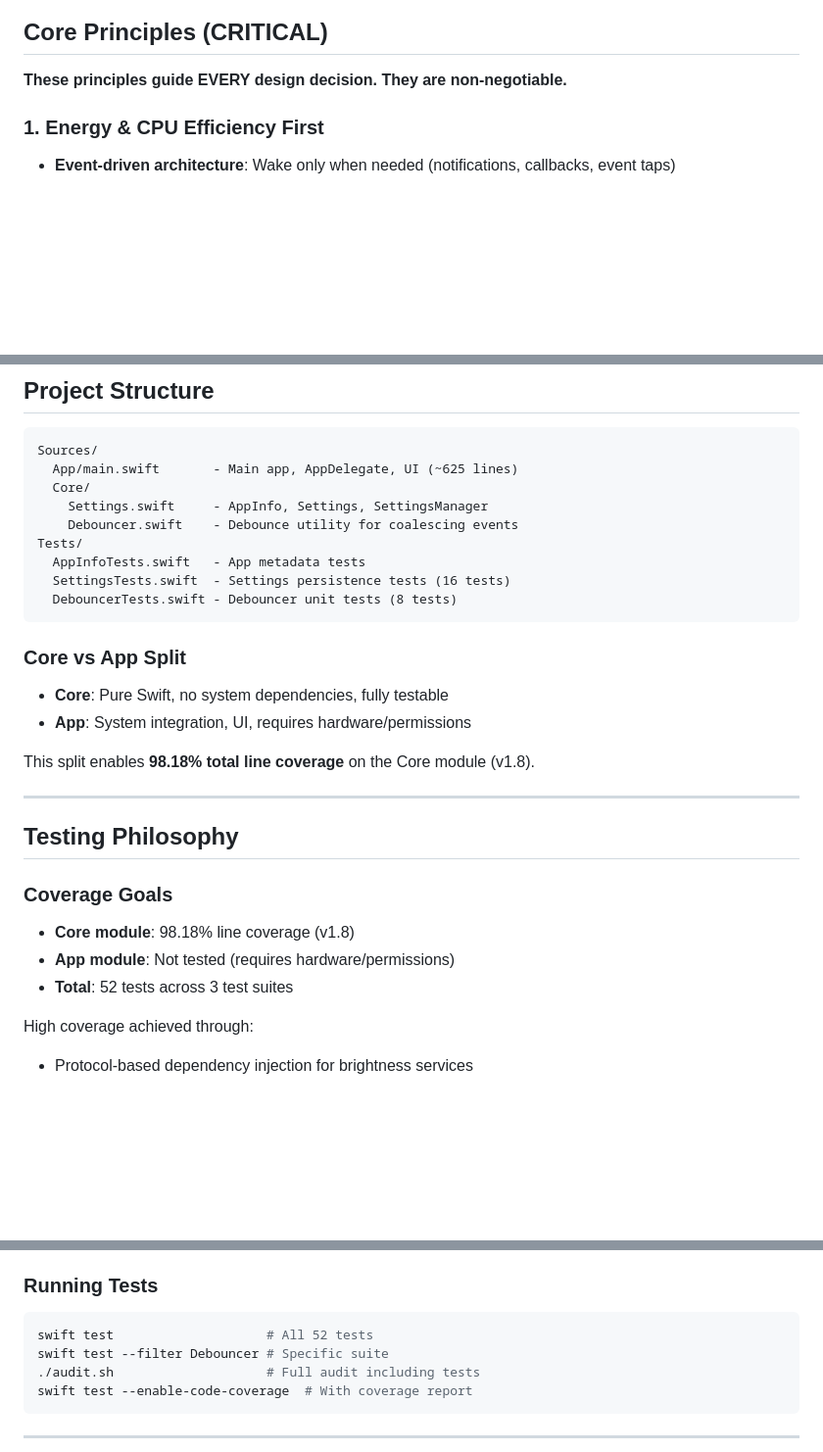
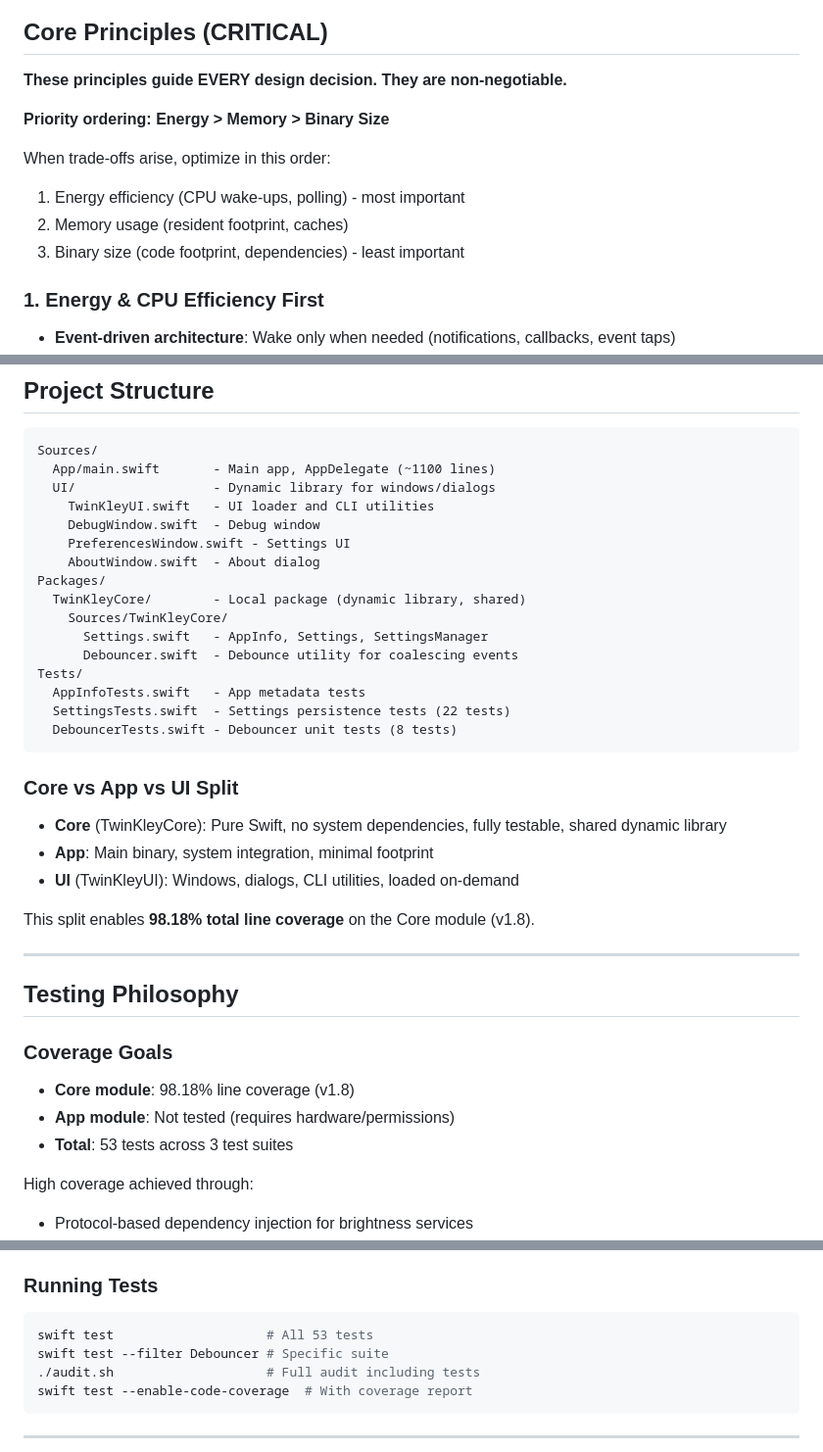
Before and after one commit to emrikol/TwinKley, a Markdown page: CLAUDE.md, 3 parts joined by grey strips. Shown at 98% size. Rendered like a GitHub page; blank space fills up the shorter version.

````diff
--- a/CLAUDE.md
+++ b/CLAUDE.md
@@ -7,6 +7,13 @@ Project conventions and context for AI assistants.
 ## Core Principles (CRITICAL)
 
 **These principles guide EVERY design decision. They are non-negotiable.**
+
+**Priority ordering: Energy > Memory > Binary Size**
+
+When trade-offs arise, optimize in this order:
+1. Energy efficiency (CPU wake-ups, polling) - most important
+2. Memory usage (resident footprint, caches)
+3. Binary size (code footprint, dependencies) - least important
 
 ### 1. Energy & CPU Efficiency First
 - **Event-driven architecture**: Wake only when needed (notifications, callbacks, event taps)
@@ -163,19 +170,27 @@ Documented in NOTES.md - don't re-attempt these:
 
 ```
 Sources/
-  App/main.swift       - Main app, AppDelegate, UI (~625 lines)
-  Core/
-    Settings.swift     - AppInfo, Settings, SettingsManager
-    Debouncer.swift    - Debounce utility for coalescing events
+  App/main.swift       - Main app, AppDelegate (~1100 lines)
+  UI/                  - Dynamic library for windows/dialogs
+    TwinKleyUI.swift   - UI loader and CLI utilities
+    DebugWindow.swift  - Debug window
+    PreferencesWindow.swift - Settings UI
+    AboutWindow.swift  - About dialog
+Packages/
+  TwinKleyCore/        - Local package (dynamic library, shared)
+    Sources/TwinKleyCore/
+      Settings.swift   - AppInfo, Settings, SettingsManager
+      Debouncer.swift  - Debounce utility for coalescing events
 Tests/
   AppInfoTests.swift   - App metadata tests
-  SettingsTests.swift  - Settings persistence tests (16 tests)
+  SettingsTests.swift  - Settings persistence tests (22 tests)
   DebouncerTests.swift - Debouncer unit tests (8 tests)
 ```
 
-### Core vs App Split
-- **Core**: Pure Swift, no system dependencies, fully testable
-- **App**: System integration, UI, requires hardware/permissions
+### Core vs App vs UI Split
+- **Core** (TwinKleyCore): Pure Swift, no system dependencies, fully testable, shared dynamic library
+- **App**: Main binary, system integration, minimal footprint
+- **UI** (TwinKleyUI): Windows, dialogs, CLI utilities, loaded on-demand
 
 This split enables **98.18% total line coverage** on the Core module (v1.8).
 
@@ -186,7 +201,7 @@ This split enables **98.18% total line coverage** on the Core module (v1.8).
 ### Coverage Goals
 - **Core module**: 98.18% line coverage (v1.8)
 - **App module**: Not tested (requires hardware/permissions)
-- **Total**: 52 tests across 3 test suites
+- **Total**: 53 tests across 3 test suites
 
 High coverage achieved through:
 - Protocol-based dependency injection for brightness services
@@ -210,7 +225,7 @@ These require real hardware or permissions:
 
 ### Running Tests
 ```bash
-swift test                    # All 52 tests
+swift test                    # All 53 tests
 swift test --filter Debouncer # Specific suite
 ./audit.sh                    # Full audit including tests
 swift test --enable-code-coverage  # With coverage report
````
Also changed, not shown: other parts of CLAUDE.md (+1 -1 lines), CONTRIBUTING.md (+3 -3 lines), README.md (+35 -4 lines).
